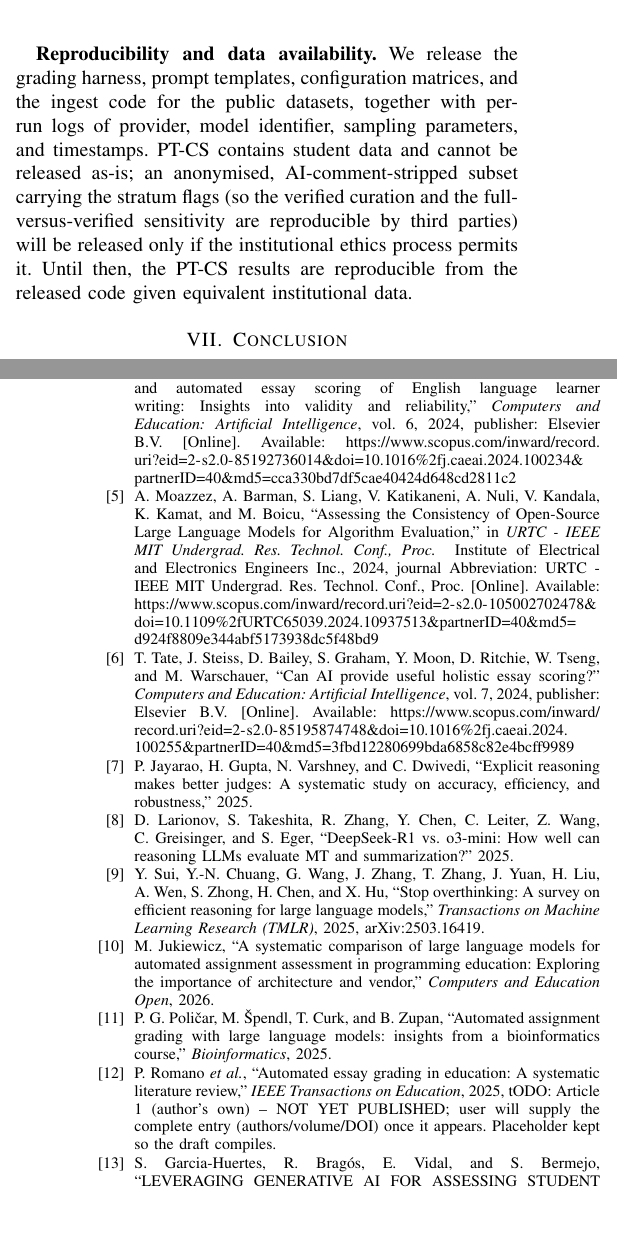
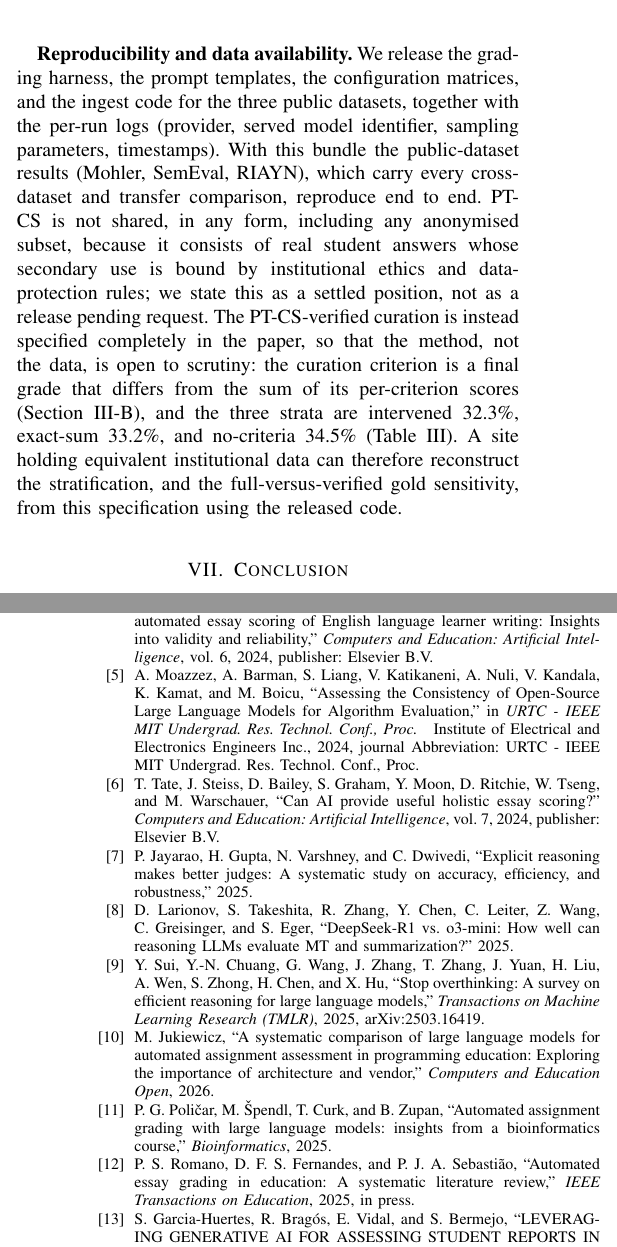
Before and after one commit to pedrosromano/phd-paper2-configuration-framework-for-llm-based-grading, a LaTeX paper (article/main.tex, which reads article/references.bib, article/sections/threats.tex): two parts of the columns of pages 12 and 13 of 14, joined at a grey line, cut so that both start at the same text, the shorter picture padded with empty space. Compiled offline with pdfLaTeX.

Commit message:
Phase 7.5/7.6: reproducibility statement (PT-CS not shared, declared position; bundle = harness+prompts+configs+public ingest), Article 1 as in-press, Scopus URLs dropped
- 7.5: data-availability rewritten to a settled non-sharing position with the reason (student data); PT-CS-verified curation fully specified in-paper (criterion + strata fractions) for method scrutiny; public datasets reproduce end-to-end with the bundle
- 7.6 audit: 36 cites / 36 entries, 0 missing, 0 orphans (grandel cited in baselines Table I); only romano_slr_2025 lacks DOI (correct: in press); all IEEEtran core fields present; Mohler/SemEval/RIAYN origin papers cited in Method where used
- references.bib: Article 1 reformatted as in-press (real authors, no vol/DOI); 10 redundant Scopus URLs removed (DOI retained)

Co-Authored-By: Claude Fable 5 <noreply@anthropic.com>

```diff
--- a/article/references.bib
+++ b/article/references.bib
@@ -5,7 +5,6 @@
 	title = {Large language models and automated essay scoring of {English} language learner writing: {Insights} into validity and reliability},
 	volume = {6},
 	issn = {2666920X (ISSN)},
-	url = {https://www.scopus.com/inward/record.uri?eid=2-s2.0-85192736014&doi=10.1016%2fj.caeai.2024.100234&partnerID=40&md5=cca330bd7df5cae40424d648cd2811c2},
 	doi = {10.1016/j.caeai.2024.100234},
 	abstract = {Advancements in generative AI, such as large language models (LLMs), may serve as a potential solution to the burdensome task of essay grading often faced by language education teachers. Yet, the validity and reliability of leveraging LLMs for automatic essay scoring (AES) in language education is not well understood. To address this, we evaluated the cross-sectional and longitudinal validity and reliability of four prominent LLMs, Google's PaLM 2, Anthropic's Claude 2, and OpenAI's GPT-3.5 and GPT-4, for the AES of English language learners' writing. 119 essays taken from an English language placement test were assessed twice by each LLM, on two separate occasions, as well as by a pair of human raters. GPT-4 performed the best, demonstrating excellent intrarater reliability and good validity. All models, with the exception of GPT-3.5, improved over time in their intrarater reliability. The interrater reliability of GPT-3.5 and GPT-4, however, decreased slightly over time. These findings indicate that some models perform better than others in AES and that all models are subject to fluctuations in their performance. We discuss potential reasons for such variability, and offer suggestions for prospective avenues of research. © 2024 The Authors},
 	language = {English},
@@ -19,7 +18,6 @@
 @inproceedings{moazzez_assessing_2024,
 	title = {Assessing the {Consistency} of {Open}-{Source} {Large} {Language} {Models} for {Algorithm} {Evaluation}},
 	isbn = {979-833153100-3 (ISBN)},
-	url = {https://www.scopus.com/inward/record.uri?eid=2-s2.0-105002702478&doi=10.1109%2fURTC65039.2024.10937513&partnerID=40&md5=d924f8809e344abf5173938dc5f48bd9},
 	doi = {10.1109/URTC65039.2024.10937513},
 	abstract = {The grading of open-ended questions in education is labor-intensive and subject to human error, making it an attractive target for automation through artificial intelligence. This work explores the grading consistency of four open-source large language models (LLMs) in rubric grading algorithms on design, completeness, clarity \& readability, and logic. Statistical methods revealed that Anthropic Claude was the most consistent scorer, with an average normalized standard deviation (SD) of 0.17 points and an intraclass correlation coefficient of 0.828, while Microsoft Copilot was the least consistent. The 'completeness' rubric category had the lowest average SD, indicating it was graded the most consistently. © 2024 IEEE.},
 	language = {English},
@@ -35,7 +33,6 @@
 	title = {Can {AI} provide useful holistic essay scoring?},
 	volume = {7},
 	issn = {2666920X (ISSN)},
-	url = {https://www.scopus.com/inward/record.uri?eid=2-s2.0-85195874748&doi=10.1016%2fj.caeai.2024.100255&partnerID=40&md5=3fbd12280699bda6858c82e4bcff9989},
 	doi = {10.1016/j.caeai.2024.100255},
 	abstract = {Researchers have sought for decades to automate holistic essay scoring. Over the years, these programs have improved significantly. However, accuracy requires significant amounts of training on human-scored texts—reducing the expediency and usefulness of such programs for routine uses by teachers across the nation on non-standardized prompts. This study analyzes the output of multiple versions of ChatGPT scoring of secondary student essays from three extant corpora and compares it to quality human ratings. We find that the current iteration of ChatGPT scoring is not statistically significantly different from human scoring; substantial agreement with humans is achievable and may be sufficient for low-stakes, formative assessment purposes. However, as large language models evolve additional research will be needed to continue to assess their aptitude for this task as well as determine whether their proximity to human scoring can be improved through prompting or training. © 2024 The Authors},
 	language = {English},
@@ -49,7 +46,6 @@
 @inproceedings{garcia-huertes_leveraging_2024,
 	title = {{LEVERAGING} {GENERATIVE} {AI} {FOR} {ASSESSING} {STUDENT} {REPORTS} {IN} {ENGINEERING} {EDUCATION}},
 	isbn = {978-287352027-4 (ISBN)},
-	url = {https://www.scopus.com/inward/record.uri?eid=2-s2.0-85218632820&doi=10.5281%2fzenodo.14254792&partnerID=40&md5=408a68aff4f9bb76a007fd3801cef3c8},
 	doi = {10.5281/zenodo.14254792},
 	abstract = {This paper examines the application of Generative AI (henceforth GenAI), specifically OpenAI's advanced Large Language Models (LLMs), in evaluating student reports within challenge-based courses with focus on Sustainability and Ethics (S\&E). Traditional grading methods, heavily reliant on manual effort and subject to human biases, present a significant workload for educators and often lack consistency. By integrating LLM into the grading process, this study explores the feasibility of automating assessment tasks, aiming to achieve more objective and efficient evaluation while reducing evaluators' workload. The research method entails preprocessing and anonymizing student reports, promptifying existing rubrics for LLM compatibility, and analyzing the AI-generated assessments against human-graded benchmarks. Preliminary findings suggest that LLMs can complement human grading by providing consistent evaluations under certain conditions, such as when reports are text-based and rubrics are clearly defined. However, limitations such as the model's reasoning capabilities and handling of non-textual information indicate areas for future research. This research contributes to ongoing discussions on the potential of GenAI in education, underscoring the need for further exploration into AI-assisted assessment tools that could enhance the transparency and efficacy of grading practices in engineering education. © 2024 SEFI 2024 - 52nd Annual Conference of the European Society for Engineering, Proceedings: Educating Responsible Engineers. All rights reserved.},
 	language = {English},
@@ -66,7 +62,6 @@
 @inproceedings{ferreira_mello_automatic_2025,
 	title = {Automatic {Short} {Answer} {Grading} in the {LLM} {Era}: {Does} {GPT}-4 with {Prompt} {Engineering} beat {Traditional} {Models}?},
 	isbn = {979-840070701-8 (ISBN)},
-	url = {https://www.scopus.com/inward/record.uri?eid=2-s2.0-105000223702&doi=10.1145%2f3706468.3706481&partnerID=40&md5=93236d8ed07eecbf68c9ad82513e132f},
 	doi = {10.1145/3706468.3706481},
 	abstract = {Assessing short answers in educational settings is challenging due to the need for scalability and accuracy, which led to the field of Automatic Short Answer Grading (ASAG). Traditional machine learning models, such as ensemble and embeddings, have been widely researched in ASAG, but they often suffer from generalizability issues. Recently, Large Language Models (LLMs) emerged as an alternative to optimize ASAG systems. However, previous research has failed to present a comprehensive analysis of LLMs' performance powered by prompt engineering strategies and compare its capabilities to traditional models. This study presents a comparative analysis between traditional machine learning models and GPT-4 in the context of ASAG. We investigated the effectiveness of different models and text representation techniques and explored prompt engineering strategies for LLMs. The results indicate that traditional machine learning models outperform LLMs. However, GPT-4 showed promising capabilities, especially when configured with optimized prompt components, such as few-shot examples and clear instructions. This study contributes to the literature by providing a detailed evaluation of LLM performance compared to traditional machine learning models in a multilingual ASAG context, offering insights for developing more efficient automatic grading systems. © 2025 Copyright held by the owner/author(s).},
 	language = {English},
@@ -83,7 +78,6 @@
 	title = {Enabling {Responsible} {LLM}-{Based} {Grading} in {Higher} {Education} – {Design} {Guidelines} and a {Reproducible} {Data} {Preparation} {Pipeline}},
 	volume = {15704 LNCS},
 	isbn = {03029743 (ISSN); 978-303193978-5 (ISBN)},
-	url = {https://www.scopus.com/inward/record.uri?eid=2-s2.0-105008220004&doi=10.1007%2f978-3-031-93979-2_1&partnerID=40&md5=2635ecc333213c43daa1e2db604e370d},
 	doi = {10.1007/978-3-031-93979-2_1},
 	abstract = {This paper addresses the increasing demand for accurate, fair, and efficient grading of essay-style assessments in higher education by integrating institutional requirements with recent advances in large language models (LLMs). We propose a pipeline emphasizing privacy, explainability, consistency, and fairness. To ensure privacy, the system operates on local servers and employs rigorous anonymization of student data. Grading events integrate task prompts, instructor guidelines, student submissions, grader commentary, and final scores into structured records, enhancing evaluation accuracy and transparency. We detail the development and validation process, fine-tuning two local LLMs using historical course data. Results demonstrate the models’ ability to effectively replicate original grading decisions while safeguarding student data. Additionally, we discuss how this framework aligns with the interests of students, educators, and policymakers. Our approach establishes a foundational methodology for responsibly integrating AI-driven grading into higher education. This contribution fosters trust among stakeholders and sets a clear direction for future implementation and research efforts. © The Author(s), under exclusive license to Springer Nature Switzerland AG 2025.},
 	language = {English},
@@ -119,7 +113,6 @@
 @inproceedings{fischer_evaluation_2025,
 	title = {Evaluation of a {Node}-based {Automatic} {Short} {Answer} {Tool} “{NodeGrade}”},
 	isbn = {979-840071282-1 (ISBN)},
-	url = {https://www.scopus.com/inward/record.uri?eid=2-s2.0-105008422181&doi=10.1145%2f3723010.3723021&partnerID=40&md5=390800fa65e519dd72c307c7d1370ecf},
 	doi = {10.1145/3723010.3723021},
 	abstract = {NodeGrade tries to provide a suitable solution for the problem of time-intensive short answer grading. This research focuses simultaneously on performance, functionality and user experience, which is underlined by a triangulated approach. The evaluation results show comparable performance of NodeGrade on public datasets, even outperforming GPT-4 on the SemEval 2013 Task 7. Matching of NodeGrade’s output with multiple human expert raters reveals some weaknesses regarding cases at the lower and upper boundary. In terms of user experience, the interviewed and observed students recognized both positive facets, like better learning support and helpful feedback, and negative sides, including technical limitations and lack of transparency. Overall, NodeGrade promises high potential for further practical use and testing in the field of software engineering education and automatic short answer grading. © 2025 Copyright held by the owner/author(s).},
 	language = {English},
@@ -190,7 +183,6 @@
 	title = {Artificial intelligence in computer programming education: {A} systematic literature review},
 	volume = {8},
 	issn = {2666920X (ISSN)},
-	url = {https://www.scopus.com/inward/record.uri?eid=2-s2.0-105002488335&doi=10.1016%2fj.caeai.2025.100403&partnerID=40&md5=dfbcde66556002afa57d5541eae499ae},
 	doi = {10.1016/j.caeai.2025.100403},
 	abstract = {The demand for skilled programmers and the increasing complexity of coding skills have led to a rise in the adoption of artificial intelligence (AI) and machine learning (ML) technologies in computer programming education. Previous research has explored the potential of AI in aspects such as grading assignments, generating feedback, detecting plagiarism, and identifying at-risk students, but there is a lack of systematic reviews focused on AI-powered teaching processes in computer programming classes. To provide a more comprehensive understanding of AI and ML's role in computer programming education, this systematic review examines a wider range of applications across the entire pedagogical process. Analyzing 119 relevant research papers published between 2012 and 2024, this review offers an overview of AI and ML tools and techniques used in various educational contexts. Aligned with instructional design models, the reviewed literature is categorized into four key areas: course design, classroom implementation, assessment and feedback, and performance monitoring. This systematic review not only highlights the practical tools available to instructors but also identifies research trends and potential areas for future exploration in the field of computer programming education. © 2025},
 	language = {English},
@@ -204,7 +196,6 @@
 @inproceedings{kumar_get_2019,
 	title = {Get it scored using autosas - {An} automated system for scoring short answers},
 	isbn = {978-157735809-1 (ISBN)},
-	url = {https://www.scopus.com/inward/record.uri?eid=2-s2.0-85090808131&doi=10.1609%2faaai.v33i01.33019662&partnerID=40&md5=fb40d065679158f8019a738549fbb92b},
 	doi = {10.1609/aaai.v33i01.33019662},
 	abstract = {In the era of MOOCs, online exams are taken by millions of candidates, where scoring short answers is an integral part. It becomes intractable to evaluate them by human graders. Thus, a generic automated system capable of grading these responses should be designed and deployed. In this paper, we present a fast, scalable, and accurate approach towards automated Short Answer Scoring (SAS). We propose and explain the design and development of a system for SAS, namely AutoSAS. Given a question along with its graded samples, AutoSAS can learn to grade that prompt successfully. This paper further lays down the features such as lexical diversity, Word2Vec, prompt, and content overlap that plays a pivotal role in building our proposed model. We also present a methodology for indicating the factors responsible for scoring an answer. The trained model is evaluated on an extensively used public dataset, namely Automated Student Assessment Prize Short Answer Scoring (ASAP-SAS). AutoSAS shows state-of-the-art performance and achieves better results by over 8\% in some of the question prompts as measured by Quadratic Weighted Kappa (QWK), showing performance comparable to humans. © 2019, Association for the Advancement of Artificial Intelligence (www.aaai.org). All rights reserved.},
 	language = {English},
@@ -255,7 +246,6 @@
 @inproceedings{li_am_2023,
 	title = {Am {I} {Wrong}, or {Is} the {Autograder} {Wrong}? {Effects} of {AI} {Grading} {Mistakes} on {Learning}},
 	isbn = {978-145039976-0 (ISBN)},
-	url = {https://www.scopus.com/inward/record.uri?eid=2-s2.0-85174290094&doi=10.1145%2f3568813.3600124&partnerID=40&md5=d43c30fa14a258ae07be4a18bc571a76},
 	doi = {10.1145/3568813.3600124},
 	abstract = {Errors in AI grading and feedback often have an intractable set of causes and are, by their nature, difficult to completely avoid. Since inaccurate feedback potentially harms learning, there is a need for designs and workflows that mitigate these harms. To better understand the mechanisms by which erroneous AI feedback impacts students' learning, we conducted surveys and interviews that recorded students' interactions with a short-answer AI autograder for "Explain in Plain English"code reading problems. Using causal modeling, we inferred the learning impacts of wrong answers marked as right (false positives, FPs) and right answers marked as wrong (false negatives, FNs). We further explored explanations for the learning impacts, including errors influencing participants' engagement with feedback and assessments of their answers' correctness, and participants' prior performance in the class. FPs harmed learning in large part due to participants' failures to detect the errors. This was due to participants not paying attention to the feedback after being marked as right, and an apparent bias against admitting one's answer was wrong once marked right. On the other hand, FNs harmed learning only for survey participants, suggesting that interviewees' greater behavioral and cognitive engagement protected them from learning harms. Based on these findings, we propose ways to help learners detect FPs and encourage deeper reflection on FNs to mitigate the learning harms of AI errors. © 2023 ACM.},
 	language = {English},
@@ -440,6 +430,6 @@
   doi    = {10.48550/arXiv.2505.07247}
 }
 
-% ---- FLAGGED -- user to supply (do not rely on as cited evidence yet) ----
+% ---- Article 1 (author's own SLR), accepted/in press ----
 
 @article{romano_slr_2025,
@@ -447,5 +437,5 @@
   title   = {Automated Essay Grading in Education: A Systematic Literature Review},
   journal = {IEEE Transactions on Education},
   year    = {2025},
-  note    = {TODO: Article 1 (author's own) -- NOT YET PUBLISHED; user will supply the complete entry (authors/volume/DOI) once it appears. Placeholder kept so the draft compiles.}
+  note    = {in press}
 }
--- a/article/sections/threats.tex
+++ b/article/sections/threats.tex
@@ -53,10 +53,16 @@ datasets, a reference answer for the short-answer ones) and is never pooled acro
 criterion-decomposition contrast ran with reasoning off only, so the reasoning by decomposition
 interaction is unmeasured.
 
-\textbf{Reproducibility and data availability.} We release the grading harness, prompt templates,
-configuration matrices, and the ingest code for the public datasets, together with per-run logs of
-provider, model identifier, sampling parameters, and timestamps. PT-CS contains student data and
-cannot be released as-is; an anonymised, AI-comment-stripped subset carrying the stratum flags (so
-the verified curation and the full-versus-verified sensitivity are reproducible by third parties)
-will be released only if the institutional ethics process permits it. Until then, the PT-CS results
-are reproducible from the released code given equivalent institutional data.
+\textbf{Reproducibility and data availability.} We release the grading harness, the prompt templates,
+the configuration matrices, and the ingest code for the three public datasets, together with the
+per-run logs (provider, served model identifier, sampling parameters, timestamps). With this bundle the
+public-dataset results (Mohler, SemEval, RIAYN), which carry every cross-dataset and transfer
+comparison, reproduce end to end. PT-CS is not shared, in any form, including any anonymised subset,
+because it consists of real student answers whose secondary use is bound by institutional ethics and
+data-protection rules; we state this as a settled position, not as a release pending request. The
+PT-CS-verified curation is instead specified completely in the paper, so that the method, not the data,
+is open to scrutiny: the curation criterion is a final grade that differs from the sum of its
+per-criterion scores (Section~\ref{sec:datasets}), and the three strata are intervened 32.3\%,
+exact-sum 33.2\%, and no-criteria 34.5\% (Table~\ref{tab:strata}). A site holding equivalent
+institutional data can therefore reconstruct the stratification, and the full-versus-verified gold
+sensitivity, from this specification using the released code.
```
Also changed, not shown: article/references.bib (2 more changed lines).
